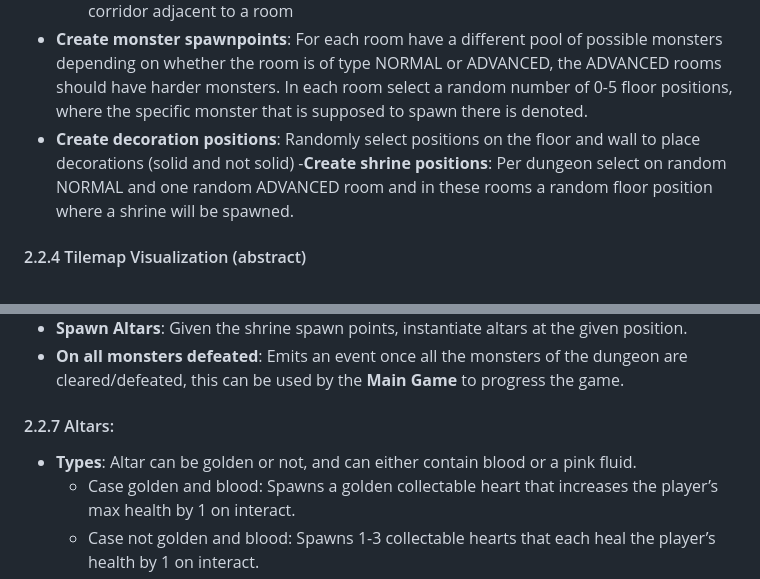
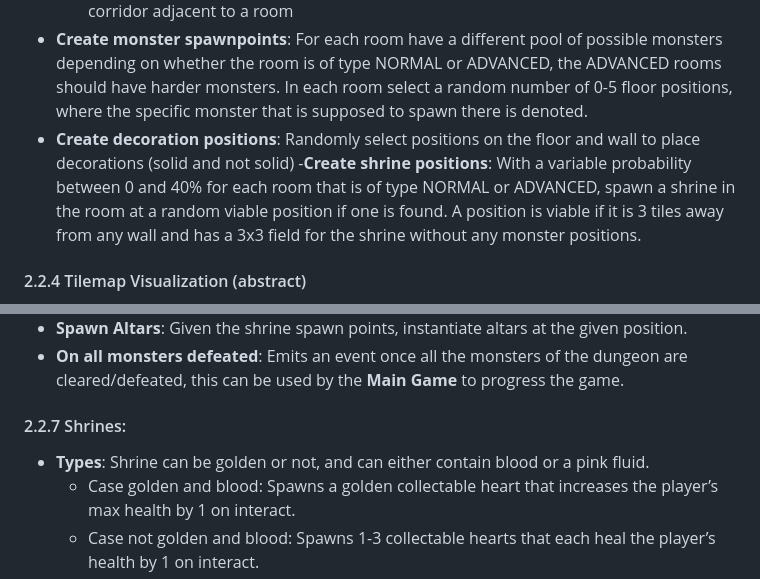
Before and after one commit to soerenfetsch/TheElemelons, a Markdown page: Development-Strategy/Requirements_Analysis.md, 2 parts joined by grey strips. Drawn GitHub-style.

Commit message:
Update shrine requirements

```diff
--- a/Development-Strategy/Requirements_Analysis.md
+++ b/Development-Strategy/Requirements_Analysis.md
@@ -115,7 +115,7 @@ The game targets casual to midcore players who enjoy fantasy, dungeon crawlers,
   - Given room positions and corridor positions the door position is in the middle of the corridor adjacent to a room
 - **Create monster spawnpoints**: For each room have a different pool of possible monsters depending on whether the room is of type NORMAL or ADVANCED, the ADVANCED rooms should have harder monsters. In each room select a random number of 0-5 floor positions, where the specific monster that is supposed to spawn there is denoted.
 - **Create decoration positions**: Randomly select positions on the floor and wall to place decorations (solid and not solid)
--**Create shrine positions**: Per dungeon select on random NORMAL and one random ADVANCED room and in these rooms a random floor position where a shrine will be spawned.
+-**Create shrine positions**: With a variable probability between 0 and 40% for each room that is of type NORMAL or ADVANCED, spawn a shrine in the room at a random viable position if one is found. A position is viable if it is 3 tiles away from any wall and has a 3x3 field for the shrine without any monster positions.
 
 #### 2.2.4 Tilemap Visualization (abstract)
 
@@ -144,9 +144,9 @@ The game targets casual to midcore players who enjoy fantasy, dungeon crawlers,
 - **Spawn Altars**: Given the shrine spawn points, instantiate altars at the given position.
 - **On all monsters defeated**: Emits an event once all the monsters of the dungeon are cleared/defeated, this can be used by the **Main Game** to progress the game.
 
-#### 2.2.7 Altars:
+#### 2.2.7 Shrines:
 
-- **Types**: Altar can be golden or not, and can either contain blood or a pink fluid.
+- **Types**: Shrine can be golden or not, and can either contain blood or a pink fluid.
   - Case golden and blood: Spawns a golden collectable heart that increases the player’s max health by 1 on interact.
   - Case not golden and  blood: Spawns 1-3 collectable hearts that each heal the player’s health by 1 on interact.
   - Case golden and pink fluid: Spawns a golden collectable mana star that increases the player’s max mana by 1 on interact.
```
